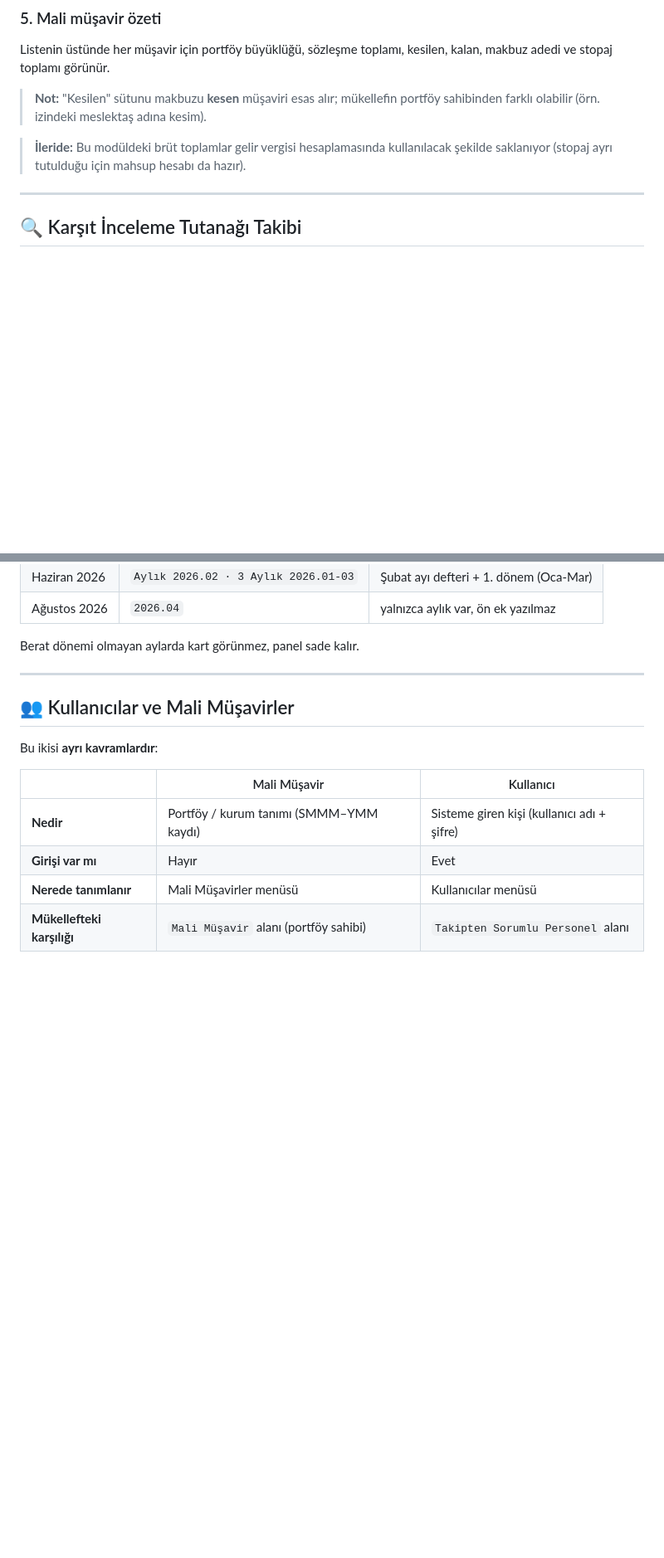
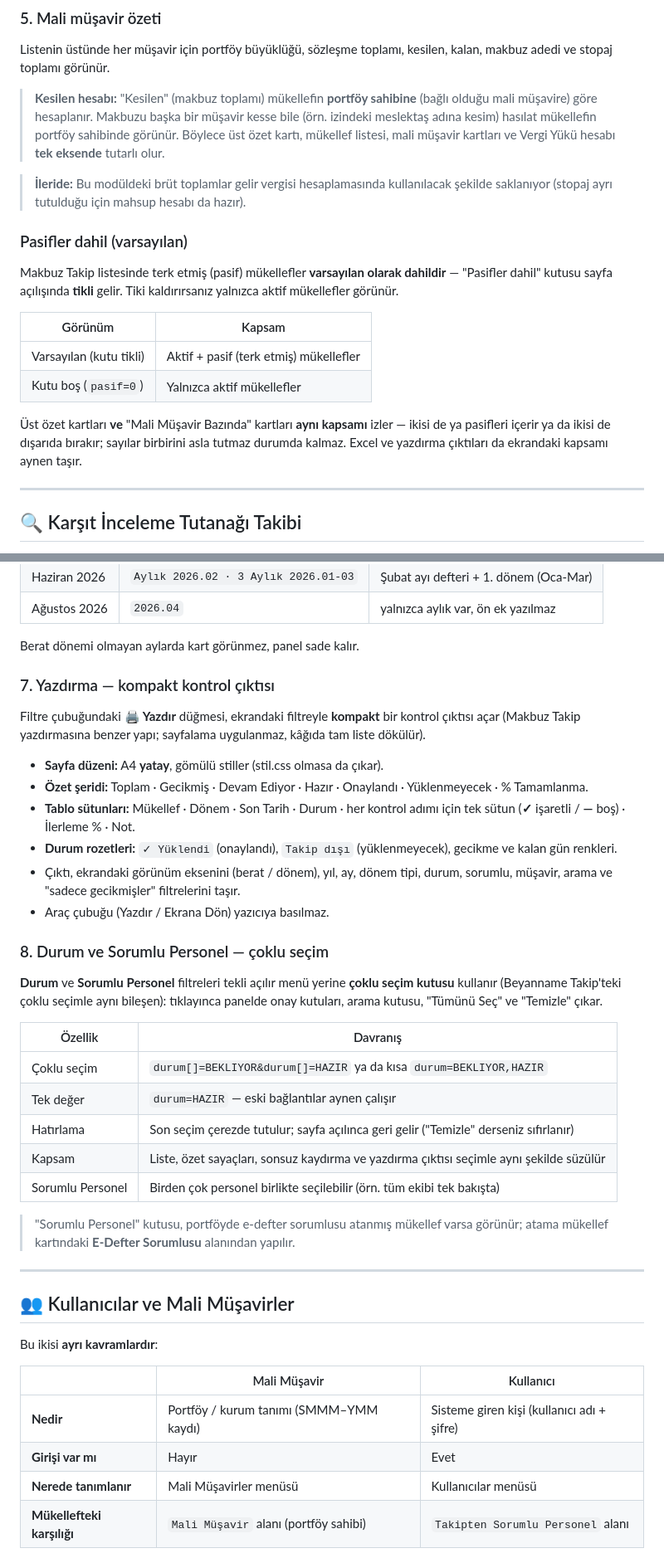
Before and after one commit to mustafabasarnet/beyanname-takip, a Markdown page: KURULUM.md, 2 parts joined by grey strips. Shown at 83% size. Drawn GitHub-style; blank space fills up the shorter version.

Commit message:
KURULUM.md: son güncellemeleri belgele
- Başa 'Son Güncellemeler (Eylül 2026)' özeti
- Makbuz Takip: 'Pasifler dahil varsayılan' + üst özet/müşavir kartları
  kapsam tutarlılığı
- Makbuz Takip + Vergi Yükü: 'kesilen/hasılat portföy sahibine göre'
  notu (eski 'makbuzu kesen müşavir' ifadesi güncellendi)
- E-Defter: kompakt yazdırma (7.) ve durum/sorumlu çoklu seçim (8.)
  alt bölümleri

```diff
--- a/KURULUM.md
+++ b/KURULUM.md
@@ -838,12 +854,31 @@ hangilerinin aktarılacağını siz seçersiniz. Bu adımda hiçbir şey kaydedi
 Listenin üstünde her müşavir için portföy büyüklüğü, sözleşme toplamı,
 kesilen, kalan, makbuz adedi ve stopaj toplamı görünür.
 
-> **Not:** "Kesilen" sütunu makbuzu **kesen** müşaviri esas alır; mükellefin
-> portföy sahibinden farklı olabilir (örn. izindeki meslektaş adına kesim).
+> **Kesilen hesabı:** "Kesilen" (makbuz toplamı) mükellefin **portföy sahibine**
+> (bağlı olduğu mali müşavire) göre hesaplanır. Makbuzu başka bir müşavir kesse
+> bile (örn. izindeki meslektaş adına kesim) hasılat mükellefin portföy sahibinde
+> görünür. Böylece üst özet kartı, mükellef listesi, mali müşavir kartları ve
+> Vergi Yükü hesabı **tek eksende** tutarlı olur.
 
 > **İleride:** Bu modüldeki brüt toplamlar gelir vergisi hesaplamasında
 > kullanılacak şekilde saklanıyor (stopaj ayrı tutulduğu için mahsup
 > hesabı da hazır).
+
+### Pasifler dahil (varsayılan)
+
+Makbuz Takip listesinde terk etmiş (pasif) mükellefler **varsayılan olarak
+dahildir** — "Pasifler dahil" kutusu sayfa açılışında **tikli** gelir.
+Tiki kaldırırsanız yalnızca aktif mükellefler görünür.
+
+| Görünüm | Kapsam |
+|---|---|
+| Varsayılan (kutu tikli) | Aktif + pasif (terk etmiş) mükellefler |
+| Kutu boş (`pasif=0`) | Yalnızca aktif mükellefler |
+
+Üst özet kartları **ve** "Mali Müşavir Bazında" kartları **aynı kapsamı**
+izler — ikisi de ya pasifleri içerir ya da ikisi de dışarıda bırakır; sayılar
+birbirini asla tutmaz durumda kalmaz. Excel ve yazdırma çıktıları da ekrandaki
+kapsamı aynen taşır.
 
 ---
 
@@ -1065,6 +1100,42 @@ Etiket, o ay hangi dönemlerin yükleneceğini tipiyle birlikte gösterir:
 | Haziran 2026 | `Aylık 2026.02 · 3 Aylık 2026.01-03` | Şubat ayı defteri + 1. dönem (Oca-Mar) |
 | Ağustos 2026 | `2026.04` | yalnızca aylık var, ön ek yazılmaz | Sayılara tıklayınca süzülmüş liste açılır.
 Berat dönemi olmayan aylarda kart görünmez, panel sade kalır.
+
+### 7. Yazdırma — kompakt kontrol çıktısı
+
+Filtre çubuğundaki **🖨️ Yazdır** düğmesi, ekrandaki filtreyle **kompakt**
+bir kontrol çıktısı açar (Makbuz Takip yazdırmasına benzer yapı; sayfalama
+uygulanmaz, kâğıda tam liste dökülür).
+
+- **Sayfa düzeni:** A4 **yatay**, gömülü stiller (stil.css olmasa da çıkar).
+- **Özet şeridi:** Toplam · Gecikmiş · Devam Ediyor · Hazır · Onaylandı ·
+  Yüklenmeyecek · % Tamamlanma.
+- **Tablo sütunları:** Mükellef · Dönem · Son Tarih · Durum · her kontrol
+  adımı için tek sütun (**✓** işaretli / **—** boş) · İlerleme % · Not.
+- **Durum rozetleri:** `✓ Yüklendi` (onaylandı), `Takip dışı`
+  (yüklenmeyecek), gecikme ve kalan gün renkleri.
+- Çıktı, ekrandaki görünüm eksenini (berat / dönem), yıl, ay, dönem tipi,
+  durum, sorumlu, müşavir, arama ve "sadece gecikmişler" filtrelerini taşır.
+- Araç çubuğu (Yazdır / Ekrana Dön) yazıcıya basılmaz.
+
+### 8. Durum ve Sorumlu Personel — çoklu seçim
+
+**Durum** ve **Sorumlu Personel** filtreleri tekli açılır menü yerine
+**çoklu seçim kutusu** kullanır (Beyanname Takip'teki çoklu seçimle aynı
+bileşen): tıklayınca panelde onay kutuları, arama kutusu, "Tümünü Seç" ve
+"Temizle" çıkar.
+
+| Özellik | Davranış |
+|---|---|
+| Çoklu seçim | `durum[]=BEKLIYOR&durum[]=HAZIR` ya da kısa `durum=BEKLIYOR,HAZIR` |
+| Tek değer | `durum=HAZIR` — eski bağlantılar aynen çalışır |
+| Hatırlama | Son seçim çerezde tutulur; sayfa açılınca geri gelir ("Temizle" derseniz sıfırlanır) |
+| Kapsam | Liste, özet sayaçları, sonsuz kaydırma ve yazdırma çıktısı seçimle aynı şekilde süzülür |
+| Sorumlu Personel | Birden çok personel birlikte seçilebilir (örn. tüm ekibi tek bakışta) |
+
+> "Sorumlu Personel" kutusu, portföyde e-defter sorumlusu atanmış mükellef
+> varsa görünür; atama mükellef kartındaki **E-Defter Sorumlusu** alanından
+> yapılır.
 
 ---
 
```
Also changed, not shown: other parts of KURULUM.md (+21 -0 lines).
